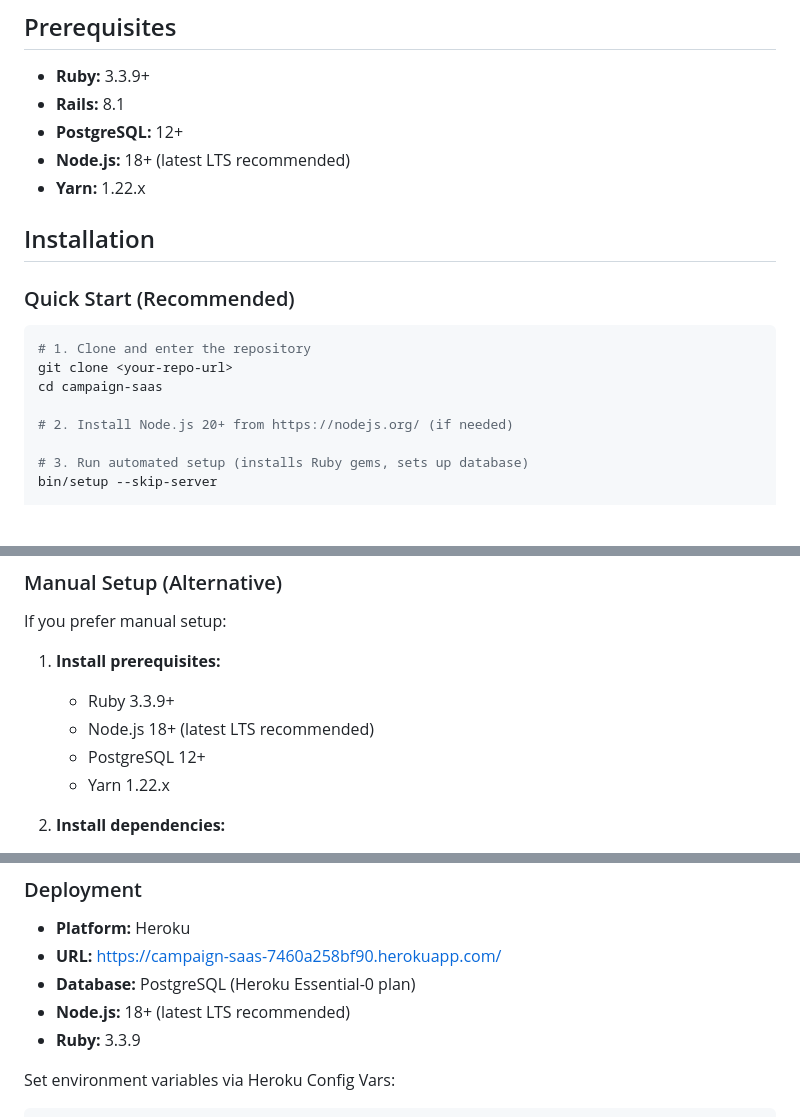
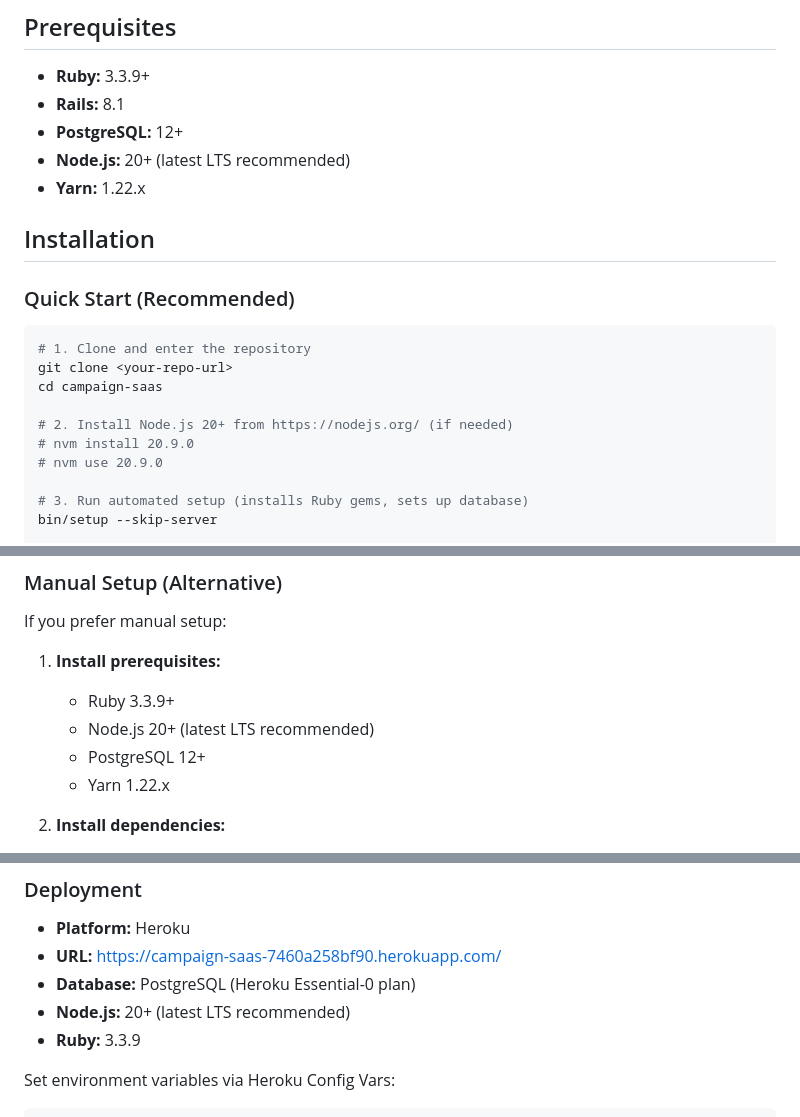
Before and after one commit to konstantinosanagn/campaign-saas, a Markdown page: README.md, 3 parts joined by grey strips. GitHub-like rendering; blank space fills up the shorter version.

Commit message:
Update installation instruction

```diff
--- a/README.md
+++ b/README.md
@@ -13,7 +13,7 @@ A modern SaaS application for managing AI-powered marketing campaigns with intel
 - **Ruby:** 3.3.9+
 - **Rails:** 8.1
 - **PostgreSQL:** 12+
-- **Node.js:** 18+ (latest LTS recommended)
+- **Node.js:** 20+ (latest LTS recommended)
 - **Yarn:** 1.22.x
 
 ## Installation
@@ -26,6 +26,8 @@ git clone <your-repo-url>
 cd campaign-saas
 
 # 2. Install Node.js 20+ from https://nodejs.org/ (if needed)
+# nvm install 20.9.0
+# nvm use 20.9.0
 
 # 3. Run automated setup (installs Ruby gems, sets up database)
 bin/setup --skip-server
@@ -52,7 +54,7 @@ If you prefer manual setup:
 
 1. **Install prerequisites:**
    - Ruby 3.3.9+
-   - Node.js 18+ (latest LTS recommended)
+   - Node.js 20+ (latest LTS recommended)
    - PostgreSQL 12+
    - Yarn 1.22.x
 
@@ -133,7 +135,7 @@ Because the Gmail OAuth scope (`gmail.send`) is considered sensitive, the unveri
 - **Platform:** Heroku
 - **URL:** https://campaign-saas-7460a258bf90.herokuapp.com/
 - **Database:** PostgreSQL (Heroku Essential-0 plan)
-- **Node.js:** 18+ (latest LTS recommended)
+- **Node.js:** 20+ (latest LTS recommended)
 - **Ruby:** 3.3.9
 
 Set environment variables via Heroku Config Vars:
```
